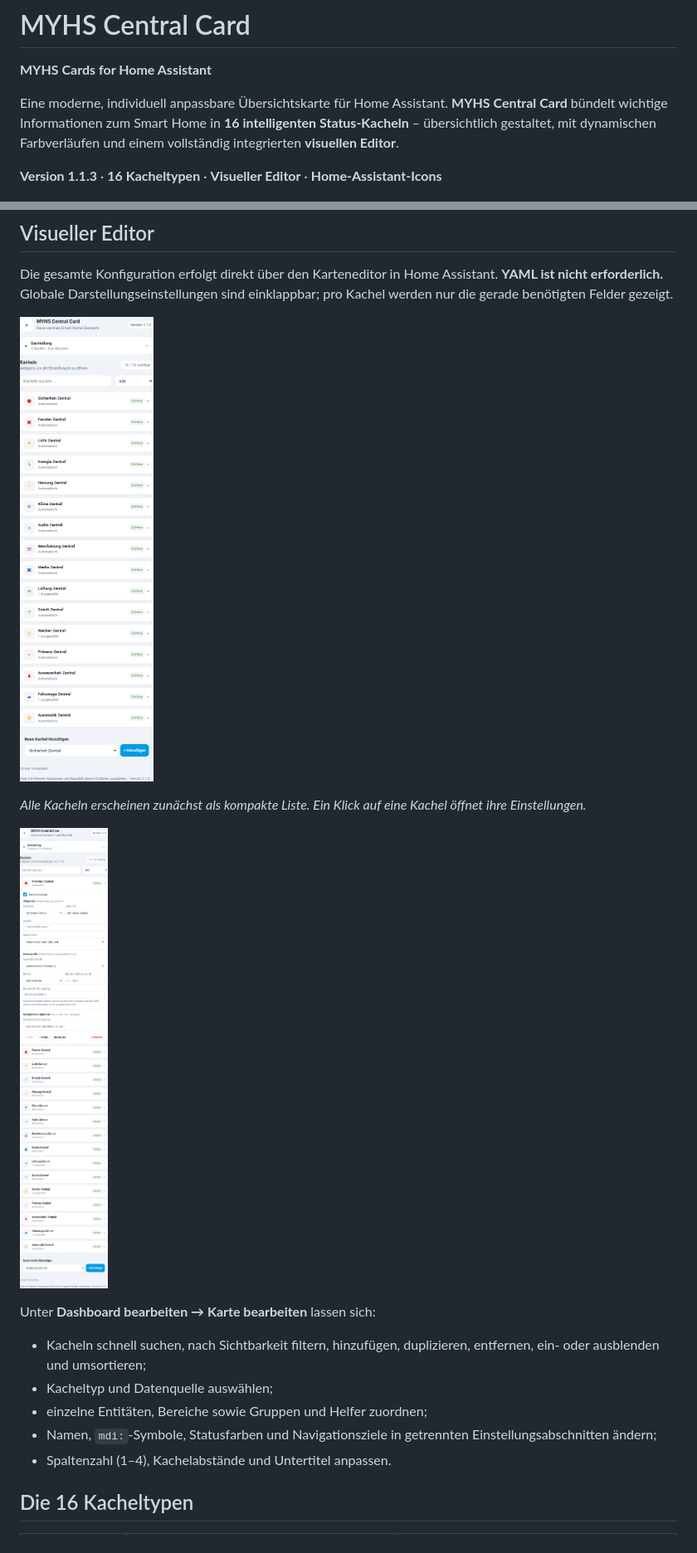
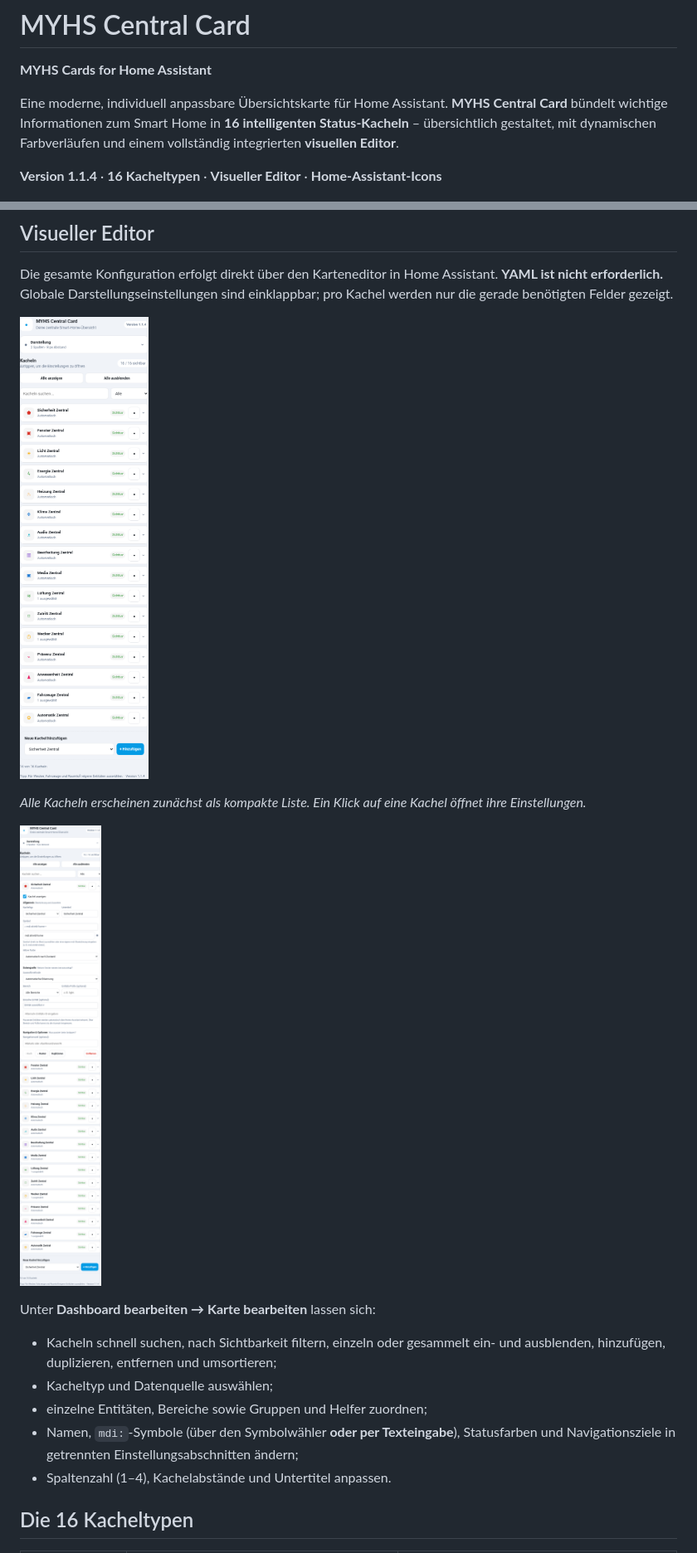
Before and after one commit to PA-Smarthome/myhs_central_card, a Markdown page: README.md, 2 parts joined by grey strips. Shown at 83% size. Rendered like a GitHub page; pictures changed too: images/editor-overview.png, images/editor.png.

```diff
--- a/README.md
+++ b/README.md
@@ -4,7 +4,7 @@
 
 Eine moderne, individuell anpassbare Übersichtskarte für Home Assistant. **MYHS Central Card** bündelt wichtige Informationen zum Smart Home in **16 intelligenten Status-Kacheln** – übersichtlich gestaltet, mit dynamischen Farbverläufen und einem vollständig integrierten **visuellen Editor**.
 
-**Version 1.1.3** · **16 Kacheltypen** · **Visueller Editor** · **Home-Assistant-Icons**
+**Version 1.1.4** · **16 Kacheltypen** · **Visueller Editor** · **Home-Assistant-Icons**
 
 ![Vorschau der MYHS Central Card](images/preview.png)
 
@@ -48,10 +48,10 @@ Die gesamte Konfiguration erfolgt direkt über den Karteneditor in Home Assistan
 
 Unter **Dashboard bearbeiten → Karte bearbeiten** lassen sich:
 
-- Kacheln schnell suchen, nach Sichtbarkeit filtern, hinzufügen, duplizieren, entfernen, ein- oder ausblenden und umsortieren;
+- Kacheln schnell suchen, nach Sichtbarkeit filtern, einzeln oder gesammelt ein- und ausblenden, hinzufügen, duplizieren, entfernen und umsortieren;
 - Kacheltyp und Datenquelle auswählen;
 - einzelne Entitäten, Bereiche sowie Gruppen und Helfer zuordnen;
-- Namen, `mdi:`-Symbole, Statusfarben und Navigationsziele in getrennten Einstellungsabschnitten ändern;
+- Namen, `mdi:`-Symbole (über den Symbolwähler **oder per Texteingabe**), Statusfarben und Navigationsziele in getrennten Einstellungsabschnitten ändern;
 - Spaltenzahl (1–4), Kachelabstände und Untertitel anpassen.
 
 ## Die 16 Kacheltypen
```
Also changed, not shown: other parts of README.md (+5 -3 lines), GITHUB-UPLOAD.md (+7 -7 lines), RELEASE-NOTES-v1.1.4.md (added, +22 -0 lines), 5 other files.
